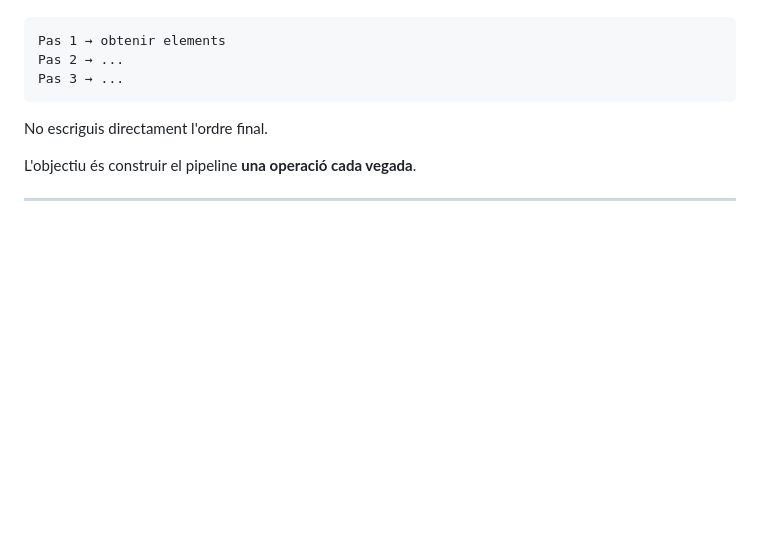
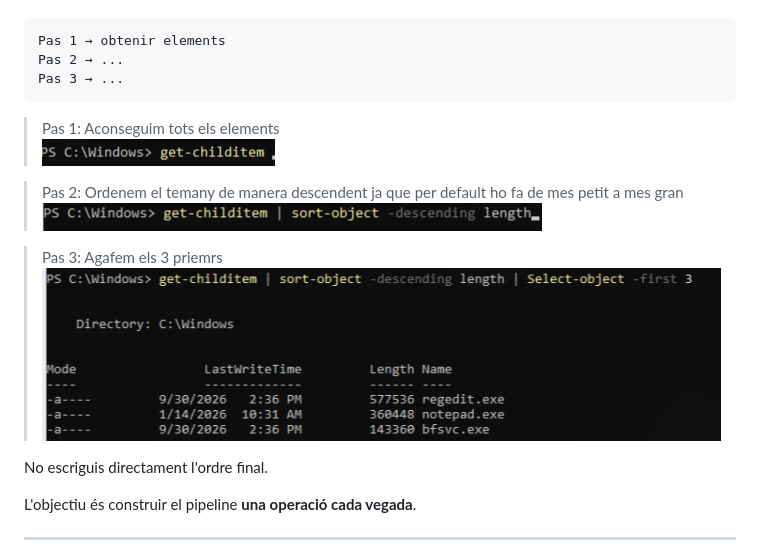
Before and after one commit to BruColomer/ASIX_Sistemes, a Markdown page: 02.Powershell/05.Pipeline.md, the part around the change. GitHub-like rendering; pictures changed too: 02.Powershell/img/05.Pipeline_img/07_Pas1_elements.png (added), 02.Powershell/img/05.Pipeline_img/07_Pas2_ordenar_mida.png (added), 02.Powershell/img/05.Pipeline_img/07_Pas3_tres_primers.png (added); blank space fills up the shorter version.

Commit message:
Powershell, 05.Pipeline, exercici 7 Modificar progressivament una ordre

````diff
--- a/02.Powershell/05.Pipeline.md
+++ b/02.Powershell/05.Pipeline.md
@@ -292,6 +292,14 @@ Pas 1 → obtenir elements
 Pas 2 → ...
 Pas 3 → ...
 ```
+>Pas 1: Aconseguim tots els elements
+>![Pas 1](img/05.Pipeline_img/07_Pas1_elements.png)
+
+>Pas 2: Ordenem el temany de manera descendent ja que per default ho fa de mes petit a mes gran
+>![Pas 2](img/05.Pipeline_img/07_Pas2_ordenar_mida.png)
+
+>Pas 3: Agafem els 3 priemrs
+>![Pas 3](img/05.Pipeline_img/07_Pas3_tres_primers.png)
 
 No escriguis directament l'ordre final.
 
````
